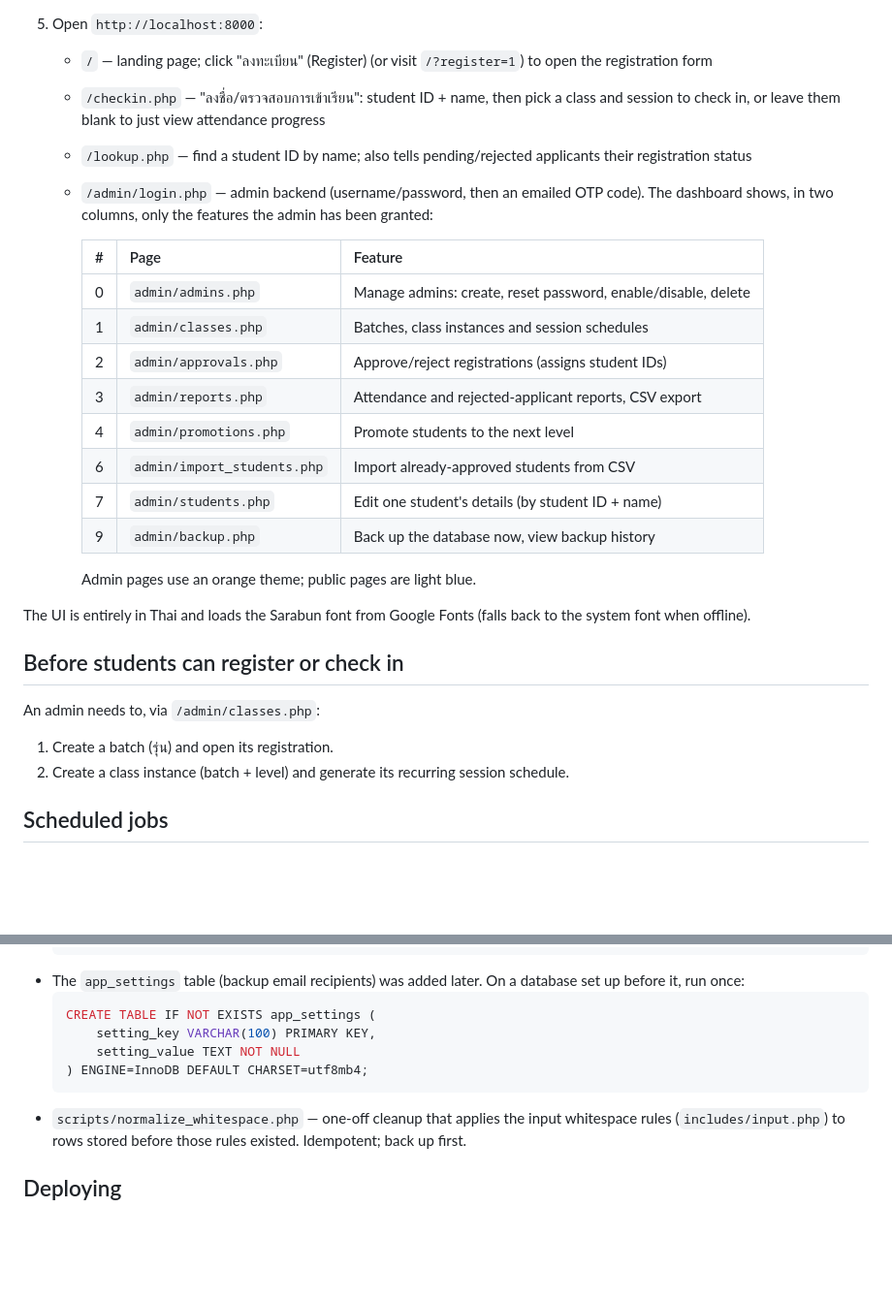
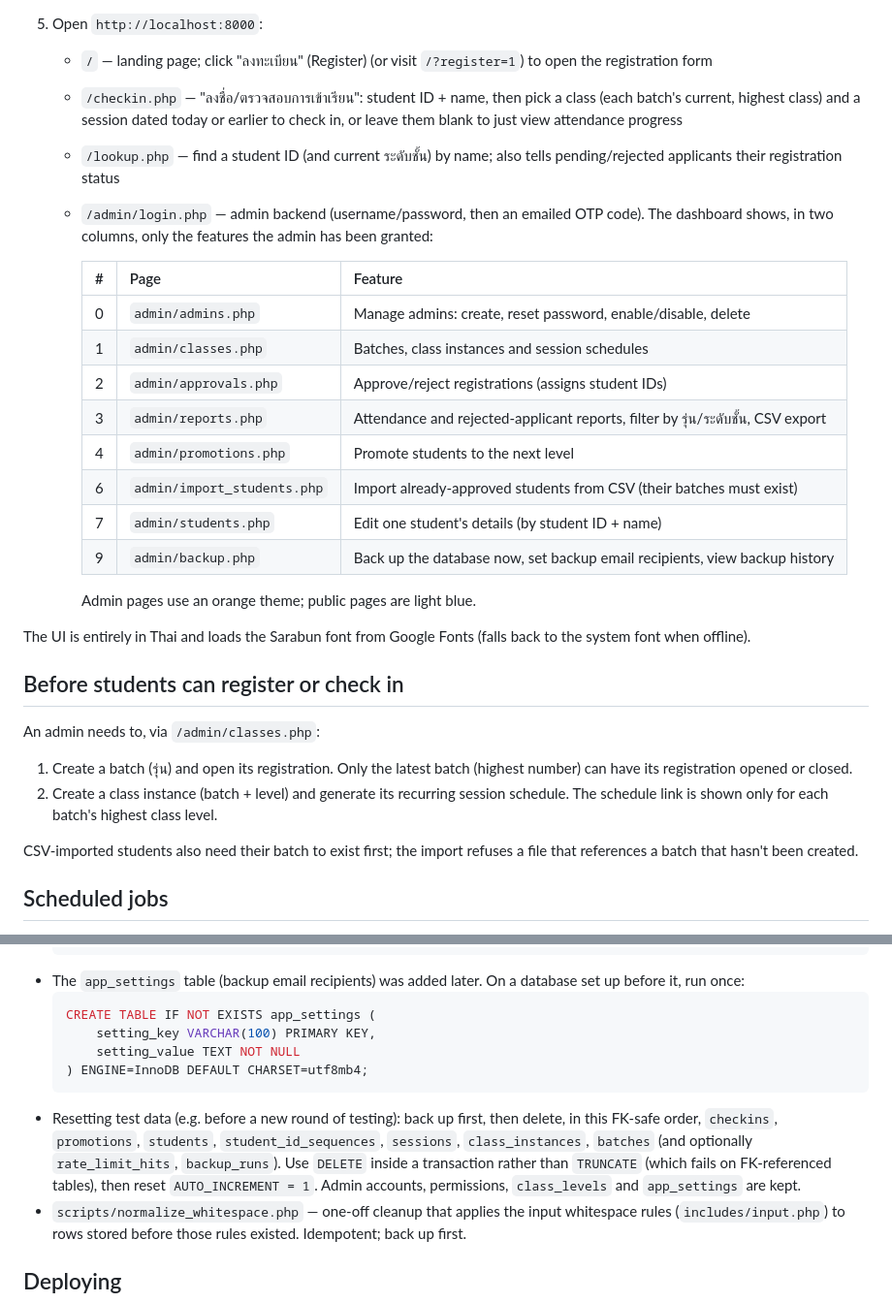
Before and after one commit to SThanyapon/Abhidham-registration, a Markdown page: README.md, 2 parts joined by grey strips. Shown at 97% size. Drawn GitHub-style; blank space fills up the shorter version.

````diff
--- a/README.md
+++ b/README.md
@@ -37,10 +37,11 @@ original requirements.
 5. Open `http://localhost:8000`:
    - `/` — landing page; click "ลงทะเบียน" (Register) (or visit `/?register=1`) to open the
      registration form
-   - `/checkin.php` — "ลงชื่อ/ตรวจสอบการเข้าเรียน": student ID + name, then pick a class and
-     session to check in, or leave them blank to just view attendance progress
-   - `/lookup.php` — find a student ID by name; also tells pending/rejected applicants their
-     registration status
+   - `/checkin.php` — "ลงชื่อ/ตรวจสอบการเข้าเรียน": student ID + name, then pick a class (each
+     batch's current, highest class) and a session dated today or earlier to check in, or leave
+     them blank to just view attendance progress
+   - `/lookup.php` — find a student ID (and current ระดับชั้น) by name; also tells
+     pending/rejected applicants their registration status
    - `/admin/login.php` — admin backend (username/password, then an emailed OTP code). The
      dashboard shows, in two columns, only the features the admin has been granted:
 
@@ -49,11 +50,11 @@ original requirements.
      | 0 | `admin/admins.php` | Manage admins: create, reset password, enable/disable, delete |
      | 1 | `admin/classes.php` | Batches, class instances and session schedules |
      | 2 | `admin/approvals.php` | Approve/reject registrations (assigns student IDs) |
-     | 3 | `admin/reports.php` | Attendance and rejected-applicant reports, CSV export |
+     | 3 | `admin/reports.php` | Attendance and rejected-applicant reports, filter by รุ่น/ระดับชั้น, CSV export |
      | 4 | `admin/promotions.php` | Promote students to the next level |
-     | 6 | `admin/import_students.php` | Import already-approved students from CSV |
+     | 6 | `admin/import_students.php` | Import already-approved students from CSV (their batches must exist) |
      | 7 | `admin/students.php` | Edit one student's details (by student ID + name) |
-     | 9 | `admin/backup.php` | Back up the database now, view backup history |
+     | 9 | `admin/backup.php` | Back up the database now, set backup email recipients, view backup history |
 
      Admin pages use an orange theme; public pages are light blue.
 
@@ -63,8 +64,13 @@ font when offline).
 ## Before students can register or check in
 
 An admin needs to, via `/admin/classes.php`:
-1. Create a batch (รุ่น) and open its registration.
-2. Create a class instance (batch + level) and generate its recurring session schedule.
+1. Create a batch (รุ่น) and open its registration. Only the latest batch (highest number) can
+   have its registration opened or closed.
+2. Create a class instance (batch + level) and generate its recurring session schedule. The
+   schedule link is shown only for each batch's highest class level.
+
+CSV-imported students also need their batch to exist first; the import refuses a file that
+references a batch that hasn't been created.
 
 ## Scheduled jobs
 
@@ -98,6 +104,11 @@ Point Windows Task Scheduler (or cron on Linux) at both on whatever interval you
       setting_value TEXT NOT NULL
   ) ENGINE=InnoDB DEFAULT CHARSET=utf8mb4;
   ```
+- Resetting test data (e.g. before a new round of testing): back up first, then delete, in this
+  FK-safe order, `checkins`, `promotions`, `students`, `student_id_sequences`, `sessions`,
+  `class_instances`, `batches` (and optionally `rate_limit_hits`, `backup_runs`). Use `DELETE`
+  inside a transaction rather than `TRUNCATE` (which fails on FK-referenced tables), then reset
+  `AUTO_INCREMENT = 1`. Admin accounts, permissions, `class_levels` and `app_settings` are kept.
 - `scripts/normalize_whitespace.php` — one-off cleanup that applies the input whitespace rules
   (`includes/input.php`) to rows stored before those rules existed. Idempotent; back up first.
 
````
Also changed, not shown: CLAUDE.md (+6 -0 lines), DESIGN.md (+16 -1 lines).
